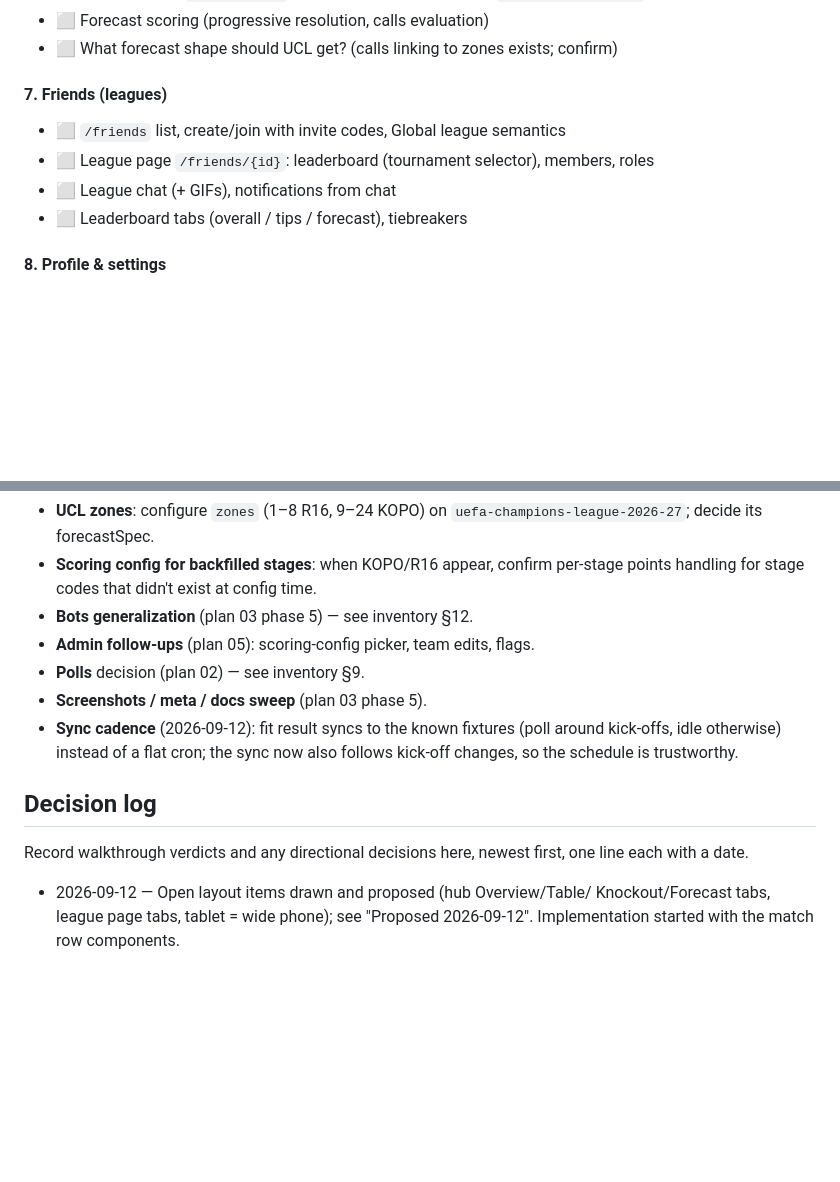
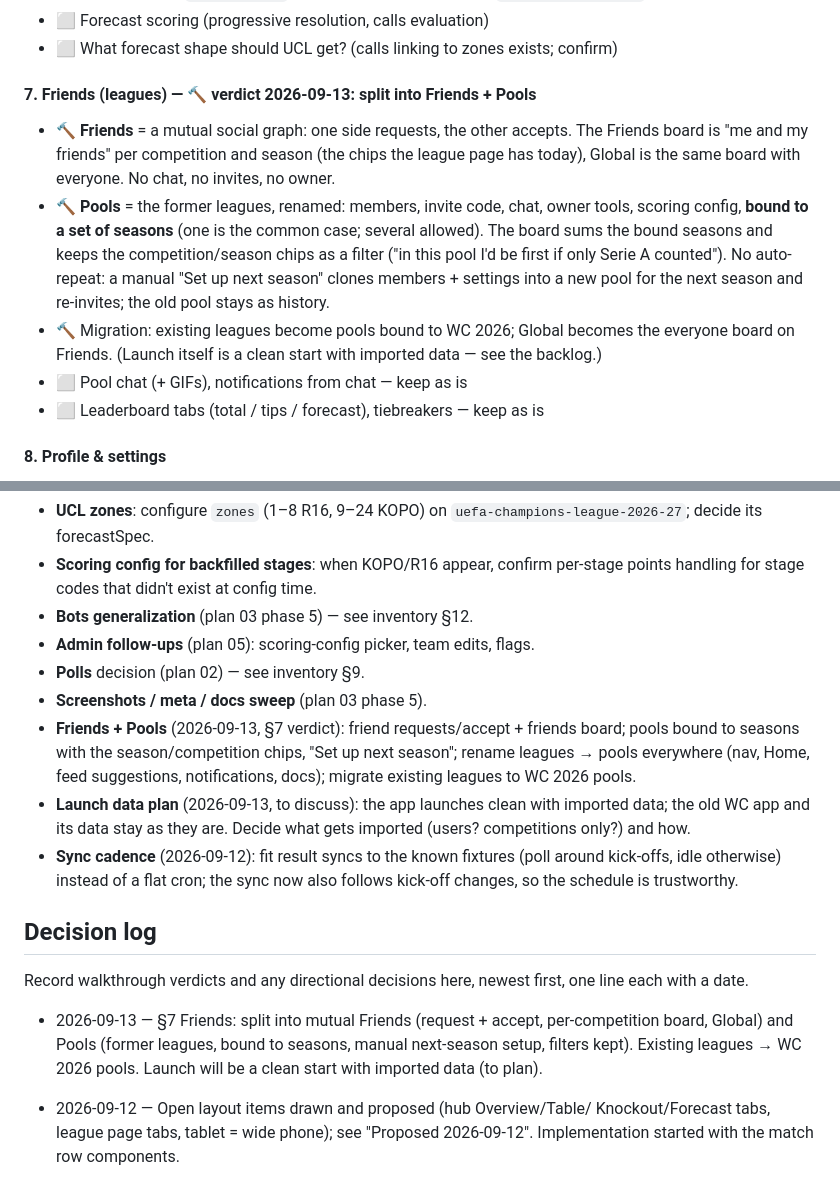
Before and after one commit to floholz/matchowl, a Markdown page: PLAN.md, 2 parts joined by grey strips. Rendered like a GitHub page; blank space fills up the shorter version.

Commit message:
Plan: §7 verdict — mutual Friends + season-bound Pools, launch data note
Co-Authored-By: Claude Fable 5.1 <noreply@anthropic.com>
Claude-Session: https://claude.ai/code/session_01QWDtgLXQkS9WuBufqaaeAR

```diff
--- a/PLAN.md
+++ b/PLAN.md
@@ -255,11 +255,23 @@ work pending · ⏭ deliberately deferred
 - ⬜ Forecast scoring (progressive resolution, calls evaluation)
 - ⬜ What forecast shape should UCL get? (calls linking to zones exists; confirm)
 
-#### 7. Friends (leagues)
-- ⬜ `/friends` list, create/join with invite codes, Global league semantics
-- ⬜ League page `/friends/{id}`: leaderboard (tournament selector), members, roles
-- ⬜ League chat (+ GIFs), notifications from chat
-- ⬜ Leaderboard tabs (overall / tips / forecast), tiebreakers
+#### 7. Friends (leagues) — 🔨 verdict 2026-09-13: split into Friends + Pools
+- 🔨 **Friends** = a mutual social graph: one side requests, the other
+  accepts. The Friends board is "me and my friends" per competition and
+  season (the chips the league page has today), Global is the same board
+  with everyone. No chat, no invites, no owner.
+- 🔨 **Pools** = the former leagues, renamed: members, invite code, chat,
+  owner tools, scoring config, **bound to a set of seasons** (one is the
+  common case; several allowed). The board sums the bound seasons and keeps
+  the competition/season chips as a filter ("in this pool I'd be first if
+  only Serie A counted"). No auto-repeat: a manual "Set up next season"
+  clones members + settings into a new pool for the next season and
+  re-invites; the old pool stays as history.
+- 🔨 Migration: existing leagues become pools bound to WC 2026; Global
+  becomes the everyone board on Friends. (Launch itself is a clean start
+  with imported data — see the backlog.)
+- ⬜ Pool chat (+ GIFs), notifications from chat — keep as is
+- ⬜ Leaderboard tabs (total / tips / forecast), tiebreakers — keep as is
 
 #### 8. Profile & settings
 - ⬜ Settings: account, avatar, email/password change, delete account
@@ -313,6 +325,14 @@ add more):
 - **Admin follow-ups** (plan 05): scoring-config picker, team edits, flags.
 - **Polls** decision (plan 02) — see inventory §9.
 - **Screenshots / meta / docs sweep** (plan 03 phase 5).
+- **Friends + Pools** (2026-09-13, §7 verdict): friend requests/accept +
+  friends board; pools bound to seasons with the season/competition chips,
+  "Set up next season"; rename leagues → pools everywhere (nav, Home,
+  feed suggestions, notifications, docs); migrate existing leagues to
+  WC 2026 pools.
+- **Launch data plan** (2026-09-13, to discuss): the app launches clean
+  with imported data; the old WC app and its data stay as they are. Decide
+  what gets imported (users? competitions only?) and how.
 - **Sync cadence** (2026-09-12): fit result syncs to the known fixtures
   (poll around kick-offs, idle otherwise) instead of a flat cron; the sync
   now also follows kick-off changes, so the schedule is trustworthy.
@@ -322,6 +342,10 @@ add more):
 Record walkthrough verdicts and any directional decisions here, newest first,
 one line each with a date.
 
+- 2026-09-13 — §7 Friends: split into mutual Friends (request + accept,
+  per-competition board, Global) and Pools (former leagues, bound to
+  seasons, manual next-season setup, filters kept). Existing leagues → WC
+  2026 pools. Launch will be a clean start with imported data (to plan).
 - 2026-09-12 — Open layout items drawn and proposed (hub Overview/Table/
   Knockout/Forecast tabs, league page tabs, tablet = wide phone); see
   "Proposed 2026-09-12". Implementation started with the match row
```
